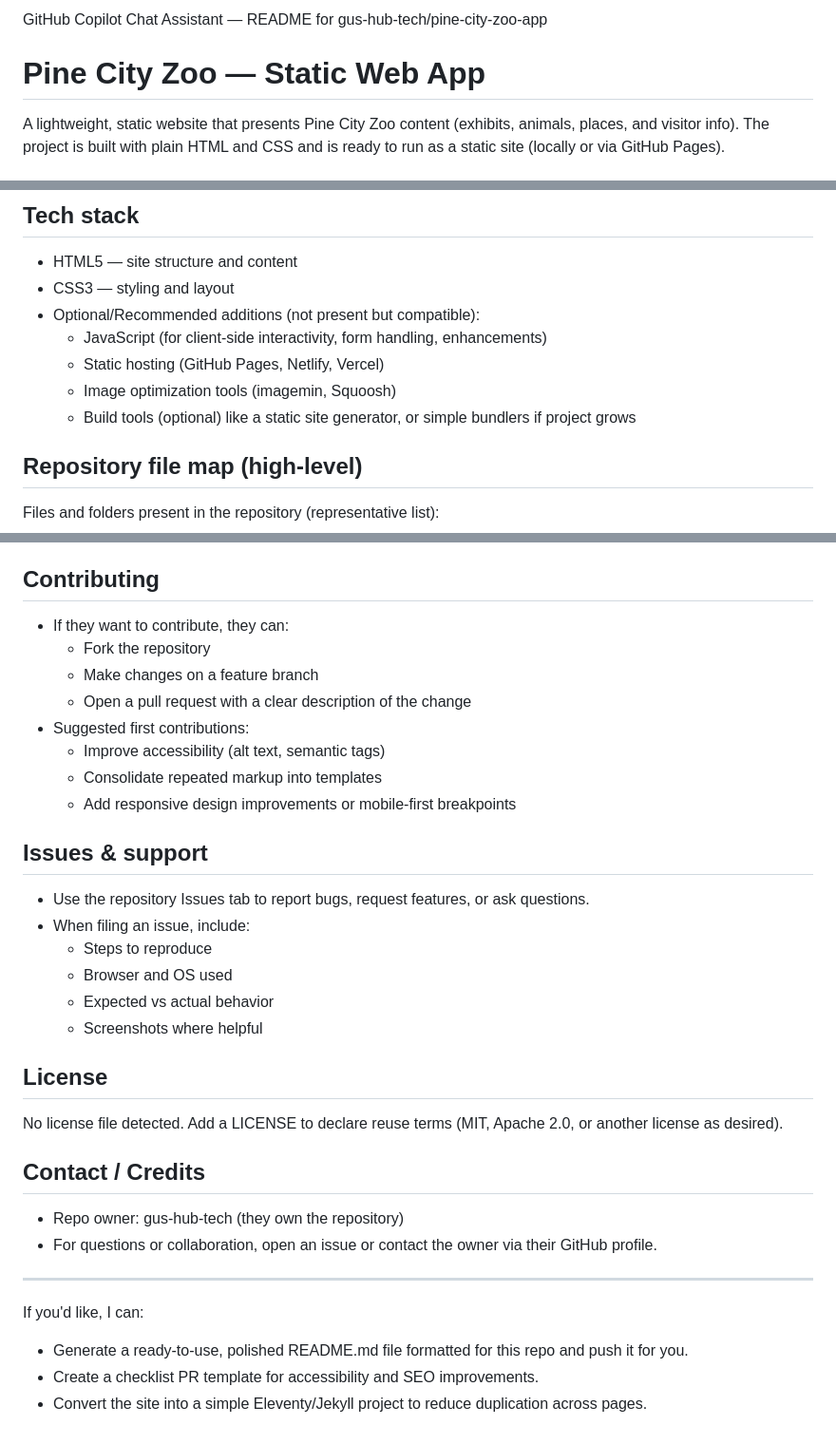
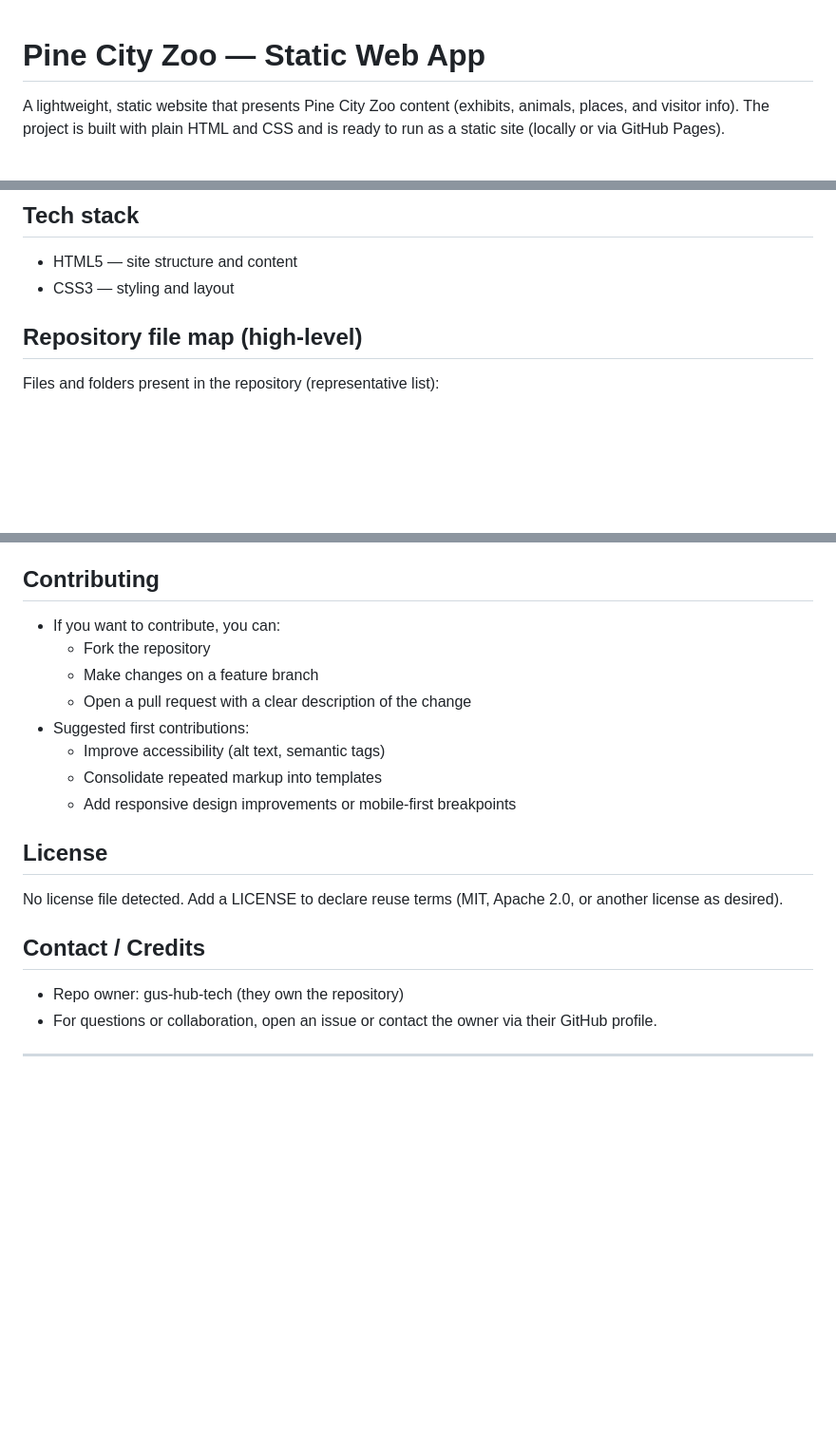
Before and after one commit to gus-hub-tech/pine-city-zoo-app, a Markdown page: README.md, 3 parts joined by grey strips. Shown at 95% size. Rendered like a GitHub page; blank space fills up the shorter version.

Commit message:
Revise README for clarity and conciseness
Updated README.md to improve clarity and remove unnecessary content.

```diff
--- a/README.md
+++ b/README.md
@@ -1,5 +1,3 @@
-GitHub Copilot Chat Assistant — README for gus-hub-tech/pine-city-zoo-app
-
 # Pine City Zoo — Static Web App
 
 A lightweight, static website that presents Pine City Zoo content (exhibits, animals, places, and visitor info). The project is built with plain HTML and CSS and is ready to run as a static site (locally or via GitHub Pages).
@@ -17,11 +15,6 @@ This repository contains a multi-page static site that showcases animals, attrac
 ## Tech stack
 - HTML5 — site structure and content
 - CSS3 — styling and layout
-- Optional/Recommended additions (not present but compatible):
-  - JavaScript (for client-side interactivity, form handling, enhancements)
-  - Static hosting (GitHub Pages, Netlify, Vercel)
-  - Image optimization tools (imagemin, Squoosh)
-  - Build tools (optional) like a static site generator, or simple bundlers if project grows
 
 ## Repository file map (high-level)
 Files and folders present in the repository (representative list):
@@ -83,7 +76,7 @@ This is ready to host on static hosting platforms:
 - Add a LICENSE file to specify reuse terms.
 
 ## Contributing
-- If they want to contribute, they can:
+- If you want to contribute, you can:
   - Fork the repository
   - Make changes on a feature branch
   - Open a pull request with a clear description of the change
@@ -92,13 +85,7 @@ This is ready to host on static hosting platforms:
   - Consolidate repeated markup into templates
   - Add responsive design improvements or mobile-first breakpoints
 
-## Issues & support
-- Use the repository Issues tab to report bugs, request features, or ask questions.
-- When filing an issue, include:
-  - Steps to reproduce
-  - Browser and OS used
-  - Expected vs actual behavior
-  - Screenshots where helpful
+
 
 ## License
 No license file detected. Add a LICENSE to declare reuse terms (MIT, Apache 2.0, or another license as desired).
@@ -108,8 +95,3 @@ No license file detected. Add a LICENSE to declare reuse terms (MIT, Apache 2.0,
 - For questions or collaboration, open an issue or contact the owner via their GitHub profile.
 
 ---
-
-If you'd like, I can:
-- Generate a ready-to-use, polished README.md file formatted for this repo and push it for you.
-- Create a checklist PR template for accessibility and SEO improvements.
-- Convert the site into a simple Eleventy/Jekyll project to reduce duplication across pages.
```
